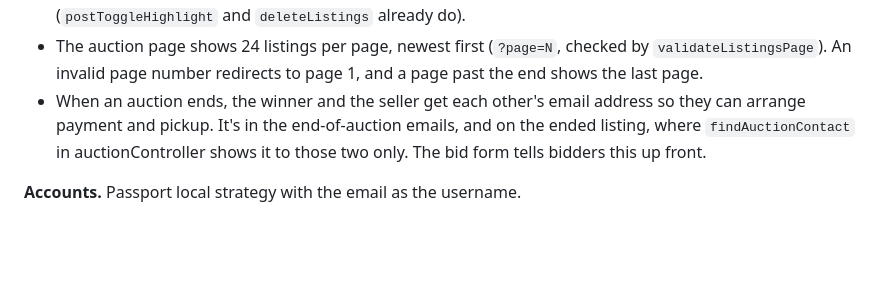
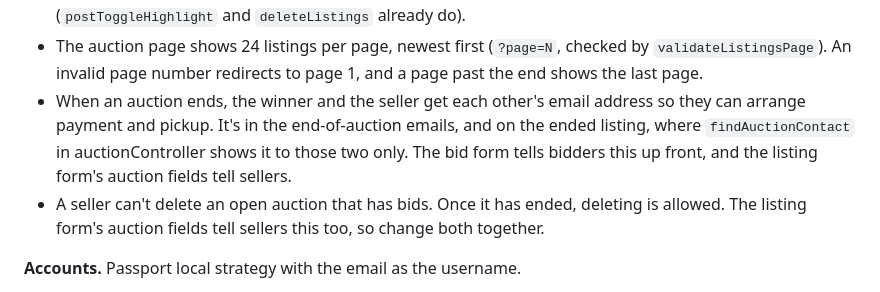
Before and after one commit to boobeh123/AstroAuction, a Markdown page: CLAUDE.md, the part around the change. Rendered like a GitHub page; blank space fills up the shorter version.

Commit message:
Describe the delete rule and the seller note in CLAUDE.md
Co-Authored-By: Claude Opus 5.5 <noreply@anthropic.com>

```diff
--- a/CLAUDE.md
+++ b/CLAUDE.md
@@ -66,7 +66,8 @@ It starts listening only after MongoDB connects, then starts the auction closer.
 - `services/auctionCloser.js` closes an auction by atomically flipping `status` from `'open'` to `'ended'`, so only one caller sends the end-of-auction emails. It runs every 60 s from server start. The detail page also closes an expired auction when someone views it.
 - Spotlight uses `highlightedAt` on the listing. It lasts 12 hours (`utils/highlight.js`), one listing at a time, and only the `auctioneer` and `admin` roles can toggle it. The banner caches the spotlighted listing, so anything that changes the spotlight or deletes listings must call `clearHighlightCache()` (`postToggleHighlight` and `deleteListings` already do).
 - The auction page shows 24 listings per page, newest first (`?page=N`, checked by `validateListingsPage`). An invalid page number redirects to page 1, and a page past the end shows the last page.
-- When an auction ends, the winner and the seller get each other's email address so they can arrange payment and pickup. It's in the end-of-auction emails, and on the ended listing, where `findAuctionContact` in auctionController shows it to those two only. The bid form tells bidders this up front.
+- When an auction ends, the winner and the seller get each other's email address so they can arrange payment and pickup. It's in the end-of-auction emails, and on the ended listing, where `findAuctionContact` in auctionController shows it to those two only. The bid form tells bidders this up front, and the listing form's auction fields tell sellers.
+- A seller can't delete an open auction that has bids. Once it has ended, deleting is allowed. The listing form's auction fields tell sellers this too, so change both together.
 
 **Accounts.** Passport local strategy with the email as the username.
 - Emails are cleaned with `normalizeEmail`: lowercased, with `+tags` removed for Gmail and similar providers, but Gmail dots kept. Changing it would stop existing accounts from matching.
```
